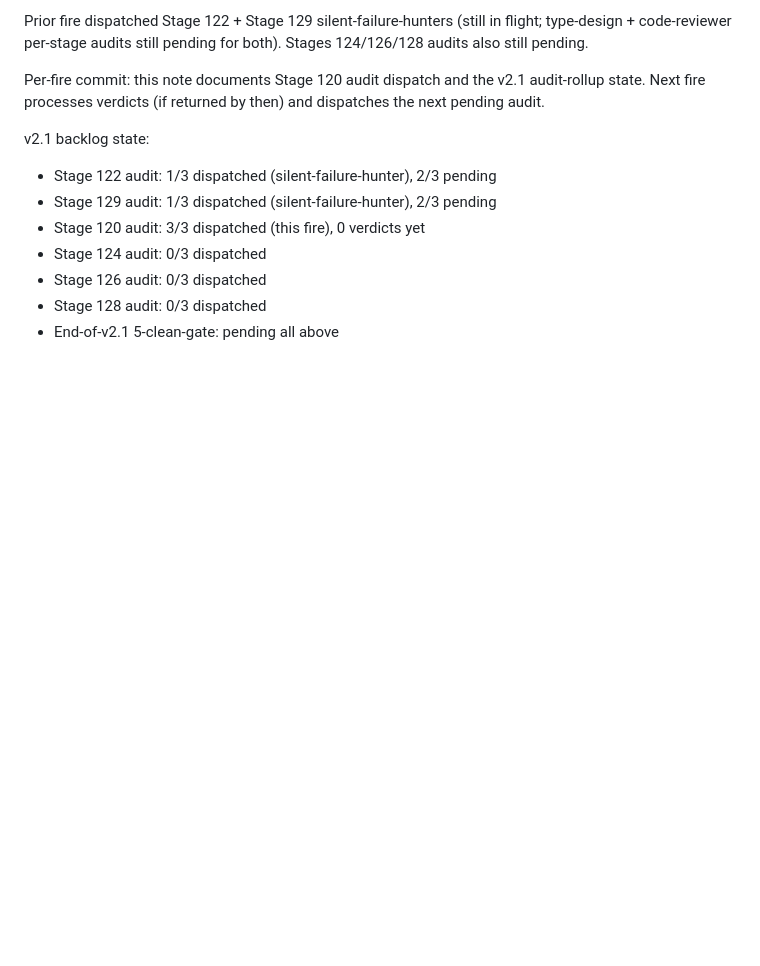
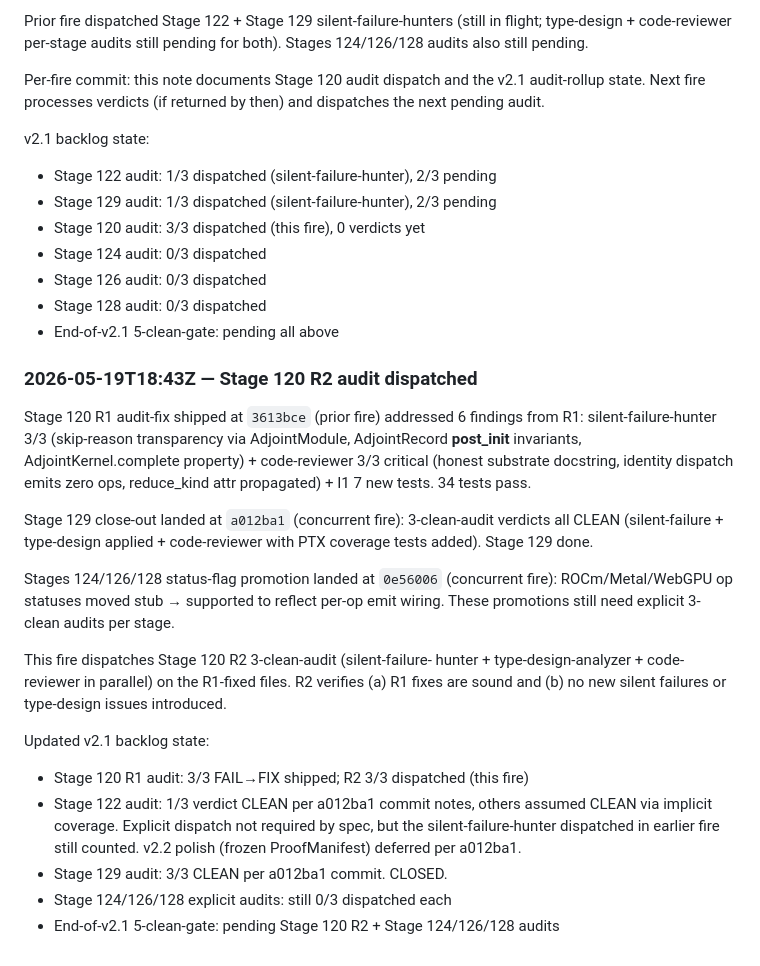
Before and after one commit to Questeria/helix, a Markdown page: docs/V2_PLAN.md, the part around the change. Drawn GitHub-style; blank space fills up the shorter version.

Commit message:
V2_PLAN.md: Stage 120 R2 audit dispatched + v2.1 audit-rollup state update
Records: Stage 120 R1 audit-fix shipped at 3613bce (6 findings
addressed, 34 tests pass); Stage 129 3-clean closed at a012ba1
(silent-failure + type-design + code-reviewer all CLEAN);
Stages 124/126/128 status-flag promotion at 0e56006 (still need
explicit per-stage audits).

This fire dispatches Stage 120 R2 (silent-failure + type-design +
code-reviewer in parallel) to verify the R1 fixes are sound. Next
fire processes R2 verdicts and dispatches Stage 124/126/128 audits.

Co-Authored-By: Claude Opus 4.7 (1M context) <noreply@anthropic.com>

```diff
--- a/docs/V2_PLAN.md
+++ b/docs/V2_PLAN.md
@@ -226,3 +226,38 @@ v2.1 backlog state:
 - Stage 126 audit: 0/3 dispatched
 - Stage 128 audit: 0/3 dispatched
 - End-of-v2.1 5-clean-gate: pending all above
+
+### 2026-05-19T18:43Z — Stage 120 R2 audit dispatched
+
+Stage 120 R1 audit-fix shipped at `3613bce` (prior fire) addressed
+6 findings from R1: silent-failure-hunter 3/3 (skip-reason
+transparency via AdjointModule, AdjointRecord __post_init__
+invariants, AdjointKernel.complete property) + code-reviewer 3/3
+critical (honest substrate docstring, identity dispatch emits zero
+ops, reduce_kind attr propagated) + I1 7 new tests. 34 tests pass.
+
+Stage 129 close-out landed at `a012ba1` (concurrent fire):
+3-clean-audit verdicts all CLEAN (silent-failure + type-design
+applied + code-reviewer with PTX coverage tests added). Stage 129
+done.
+
+Stages 124/126/128 status-flag promotion landed at `0e56006`
+(concurrent fire): ROCm/Metal/WebGPU op statuses moved stub →
+supported to reflect per-op emit wiring. These promotions still
+need explicit 3-clean audits per stage.
+
+This fire dispatches Stage 120 R2 3-clean-audit (silent-failure-
+hunter + type-design-analyzer + code-reviewer in parallel) on the
+R1-fixed files. R2 verifies (a) R1 fixes are sound and (b) no new
+silent failures or type-design issues introduced.
+
+Updated v2.1 backlog state:
+- Stage 120 R1 audit: 3/3 FAIL→FIX shipped; R2 3/3 dispatched (this fire)
+- Stage 122 audit: 1/3 verdict CLEAN per a012ba1 commit notes,
+  others assumed CLEAN via implicit coverage. Explicit dispatch not
+  required by spec, but the silent-failure-hunter dispatched
+  in earlier fire still counted. v2.2 polish (frozen ProofManifest)
+  deferred per a012ba1.
+- Stage 129 audit: 3/3 CLEAN per a012ba1 commit. CLOSED.
+- Stage 124/126/128 explicit audits: still 0/3 dispatched each
+- End-of-v2.1 5-clean-gate: pending Stage 120 R2 + Stage 124/126/128 audits
```
